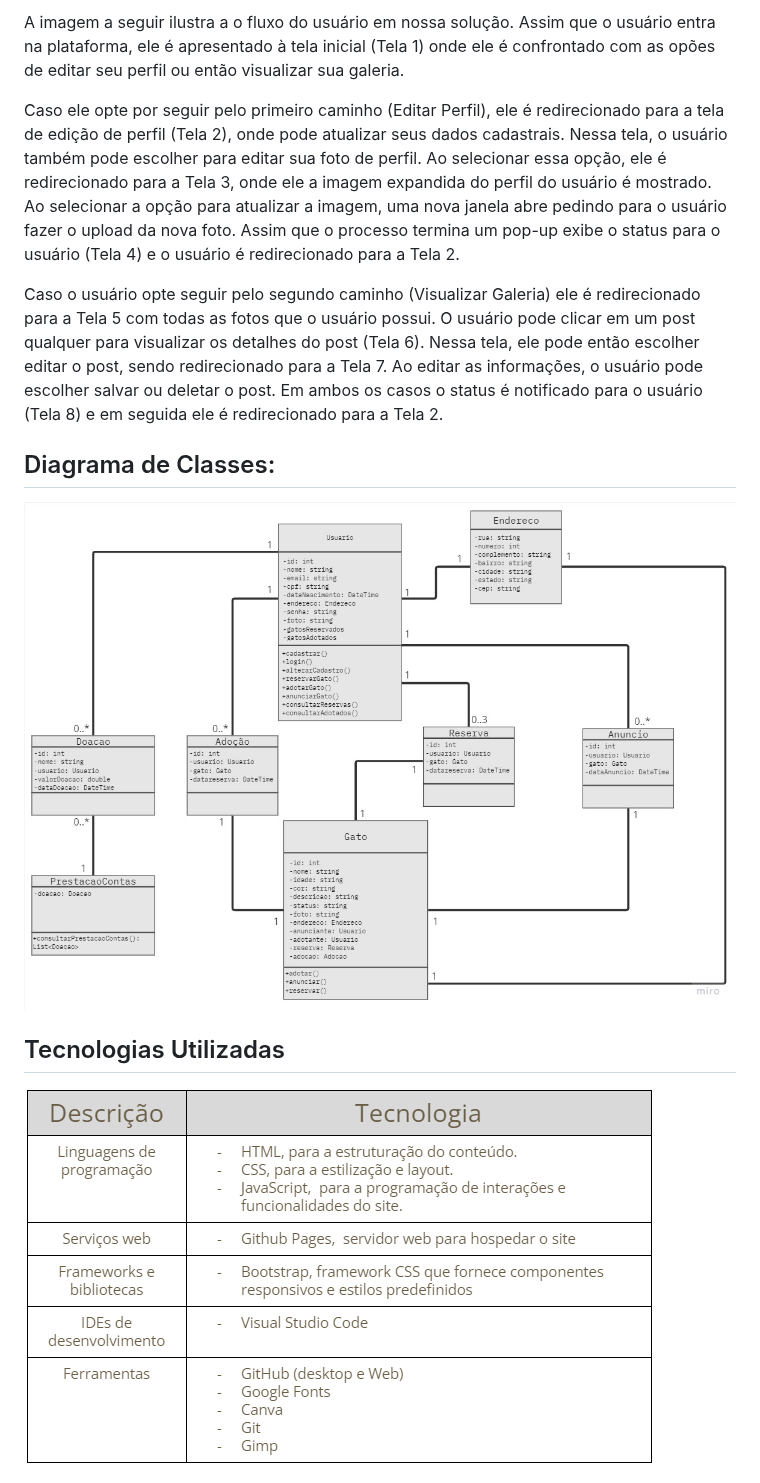
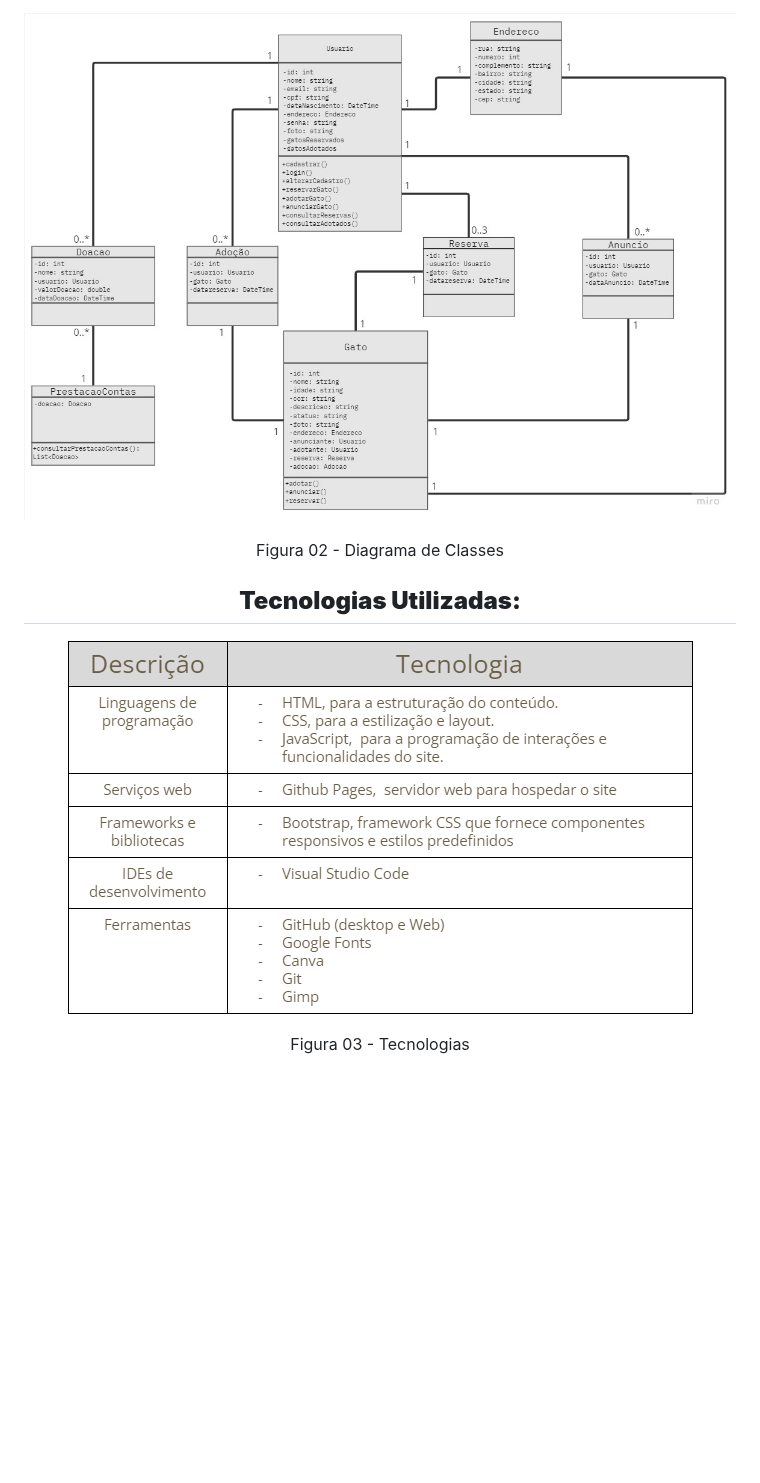
Before and after one commit to ICEI-PUC-Minas-PMV-ADS/pmv-ads-2023-1-e1-proj-web-t14-pmv-ads-2023-1-e1-proj-web-t14-g3-mmiau, a Markdown page: docs/05-Arquitetura da Solução.md, the part around one of its changes. Rendered like a GitHub page; blank space fills up the shorter version.

```diff
--- a/docs/05-Arquitetura da Solução.md
+++ b/docs/05-Arquitetura da Solução.md
@@ -35,34 +39,10 @@ API RESTful: para comunicação entre front-end e back-end.
 
-A imagem a seguir ilustra a o fluxo do usuário em nossa solução. Assim
-que o usuário entra na plataforma, ele é apresentado à tela inicial
-(Tela 1) onde ele é confrontado com as opões de editar seu perfil ou
-então visualizar sua galeria.
+<p align="center"> <img src="https://github.com/ICEI-PUC-Minas-PMV-ADS/pmv-ads-2023-1-e1-proj-web-t14-pmv-ads-2023-1-e1-proj-web-t14-g3-mmiau/blob/project-text/docs/img/236987970-d373b4e3-652e-4180-a2c5-463b06a7f9b5.jpg"> </p>
+ <p align="center"> Figura 02 - Diagrama de Classes </p>
 
-Caso ele opte por seguir pelo primeiro caminho (Editar Perfil), ele é
-redirecionado para a tela de edição de perfil (Tela 2), onde pode
-atualizar seus dados cadastrais. Nessa tela, o usuário também pode
-escolher para editar sua foto de perfil. Ao selecionar essa opção, ele é
-redirecionado para a Tela 3, onde ele a imagem expandida do perfil do
-usuário é mostrado. Ao selecionar a opção para atualizar a imagem, uma
-nova janela abre pedindo para o usuário fazer o upload da nova foto.
-Assim que o processo termina um pop-up exibe o status para o usuário
-(Tela 4) e o usuário é redirecionado para a Tela 2.
+ <h2 align="center"> <strong> Tecnologias Utilizadas: </strong> </h2>
 
-Caso o usuário opte seguir pelo segundo caminho (Visualizar Galeria) ele
-é redirecionado para a Tela 5 com todas as fotos que o usuário possui. O
-usuário pode clicar em um post qualquer para visualizar os detalhes do
-post (Tela 6). Nessa tela, ele pode então escolher editar o post, sendo
-redirecionado para a Tela 7. Ao editar as informações, o usuário pode
-escolher salvar ou deletar o post. Em ambos os casos o status é
-notificado para o usuário (Tela 8) e em seguida ele é redirecionado
-para a Tela 2.
-
-<h2> Diagrama de Classes: </h2>
-
-<img src="https://github.com/ICEI-PUC-Minas-PMV-ADS/pmv-ads-2023-1-e1-proj-web-t14-pmv-ads-2023-1-e1-proj-web-t14-g3-mmiau/blob/project-text/docs/img/236987970-d373b4e3-652e-4180-a2c5-463b06a7f9b5.jpg">
-
-<h2> Tecnologias Utilizadas </h2>
-
- <img src="https://github.com/ICEI-PUC-Minas-PMV-ADS/pmv-ads-2023-1-e1-proj-web-t14-pmv-ads-2023-1-e1-proj-web-t14-g3-mmiau/blob/project-text/docs/img/Tecnologias.png">
+<p align="center"> <img src="https://github.com/ICEI-PUC-Minas-PMV-ADS/pmv-ads-2023-1-e1-proj-web-t14-pmv-ads-2023-1-e1-proj-web-t14-g3-mmiau/blob/project-text/docs/img/Tecnologias.png"> </p>
+ <p align="center"> Figura 03 - Tecnologias </p>
 
 
```
Also changed, not shown: other parts of docs/05-Arquitetura da Solução.md (+26 -20 lines).
